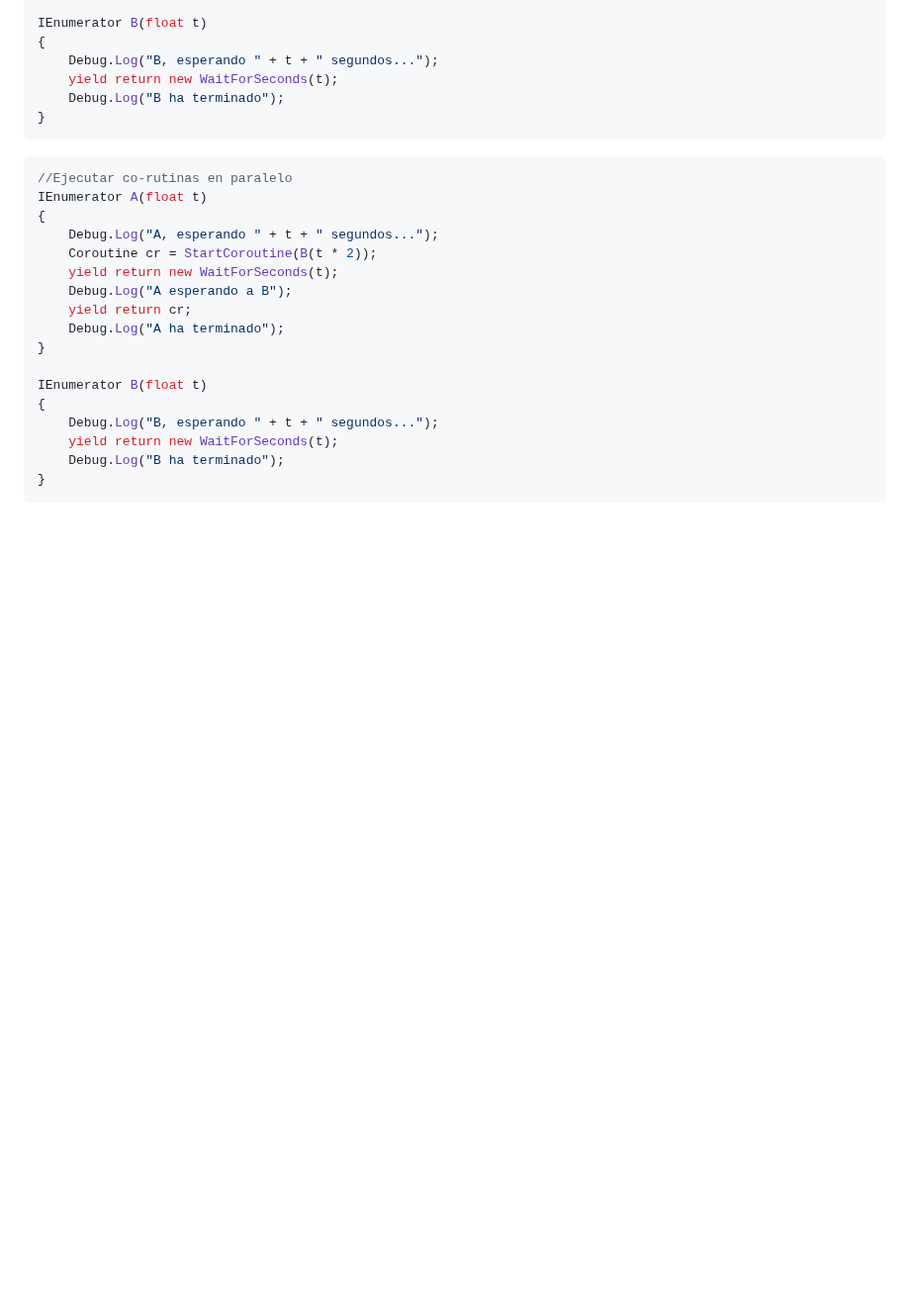
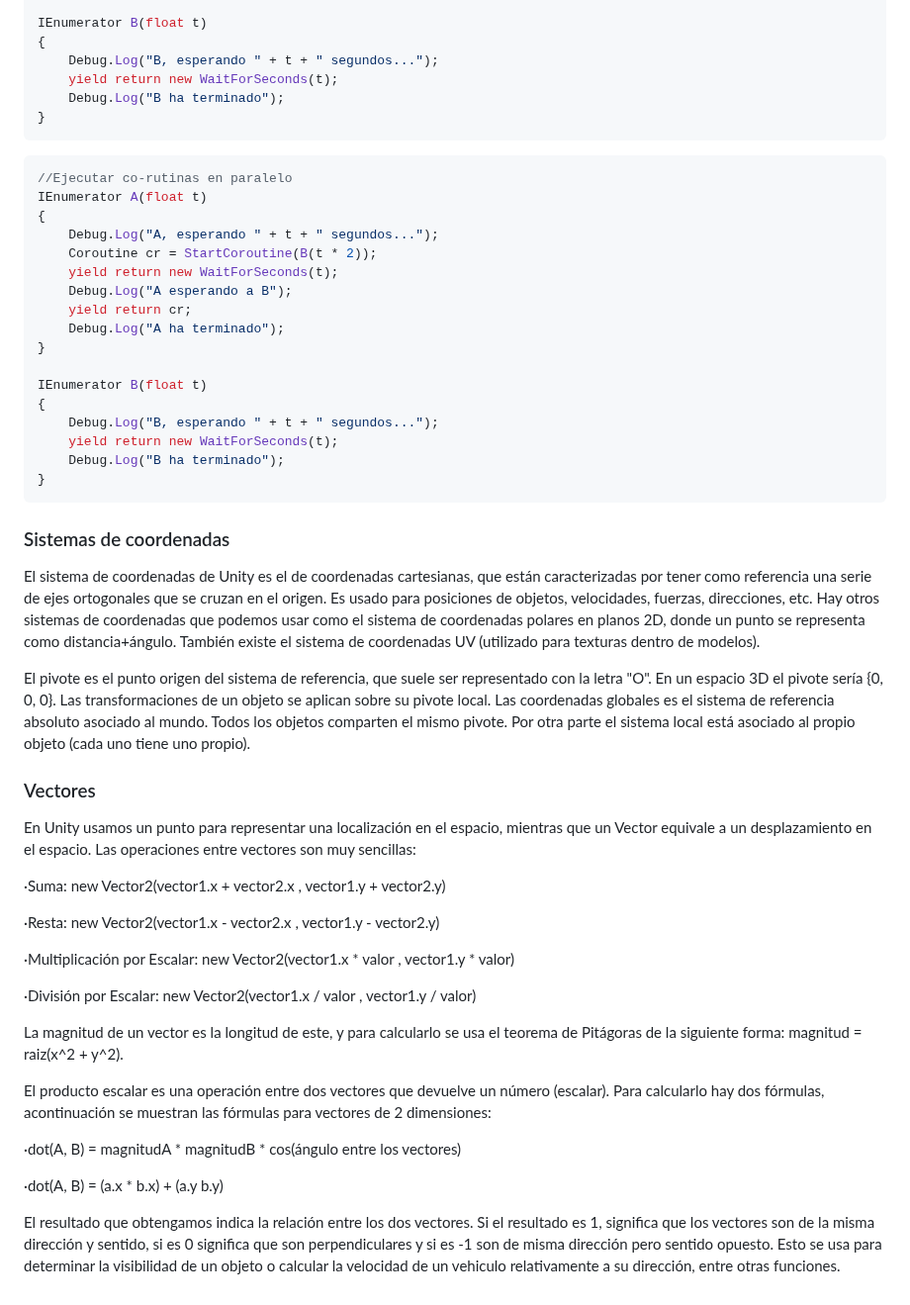
Before and after one commit to Alex87777777/Carrera-OpenWebinars, a Markdown page: README.md, the part around the change. Shown at 99% size. GitHub-like rendering; blank space fills up the shorter version.

````diff
--- a/README.md
+++ b/README.md
@@ -820,3 +820,33 @@ IEnumerator B(float t)
     Debug.Log("B ha terminado");
 }
 ```
+
+### Sistemas de coordenadas
+
+El sistema de coordenadas de Unity es el de coordenadas cartesianas, que están caracterizadas por tener como referencia una serie de ejes ortogonales que se cruzan en el origen. Es usado para posiciones de objetos, velocidades, fuerzas, direcciones, etc. Hay otros sistemas de coordenadas que podemos usar como el sistema de coordenadas polares en planos 2D, donde un punto se representa como distancia+ángulo. También existe el sistema de coordenadas UV (utilizado para texturas dentro de modelos).
+
+El pivote es el punto origen del sistema de referencia, que suele ser representado con la letra "O". En un espacio 3D el pivote sería {0, 0, 0}. Las transformaciones de un objeto se aplican sobre su pivote local.
+Las coordenadas globales es el sistema de referencia absoluto asociado al mundo. Todos los objetos comparten el mismo pivote. Por otra parte el sistema local está asociado al propio objeto (cada uno tiene uno propio).
+
+### Vectores
+
+En Unity usamos un punto para representar una localización en el espacio, mientras que un Vector equivale a un desplazamiento en el espacio.
+Las operaciones entre vectores son muy sencillas:
+
+·Suma: new Vector2(vector1.x + vector2.x , vector1.y + vector2.y)
+
+·Resta: new Vector2(vector1.x - vector2.x , vector1.y - vector2.y)
+
+·Multiplicación por Escalar: new Vector2(vector1.x * valor , vector1.y * valor)
+
+·División por Escalar: new Vector2(vector1.x / valor , vector1.y / valor)
+
+La magnitud de un vector es la longitud de este, y para calcularlo se usa el teorema de Pitágoras de la siguiente forma: magnitud = raiz(x^2 + y^2).
+
+El producto escalar es una operación entre dos vectores que devuelve un número (escalar). Para calcularlo hay dos fórmulas, acontinuación se muestran las fórmulas para vectores de 2 dimensiones:
+
+·dot(A, B) = magnitudA * magnitudB * cos(ángulo entre los vectores)
+
+·dot(A, B) = (a.x * b.x) + (a.y b.y)
+
+El resultado que obtengamos indica la relación entre los dos vectores. Si el resultado es 1, significa que los vectores son de la misma dirección y sentido, si es 0 significa que son perpendiculares y si es -1 son de misma dirección pero sentido opuesto. Esto se usa para determinar la visibilidad de un objeto o calcular la velocidad de un vehiculo relativamente a su dirección, entre otras funciones.
````
